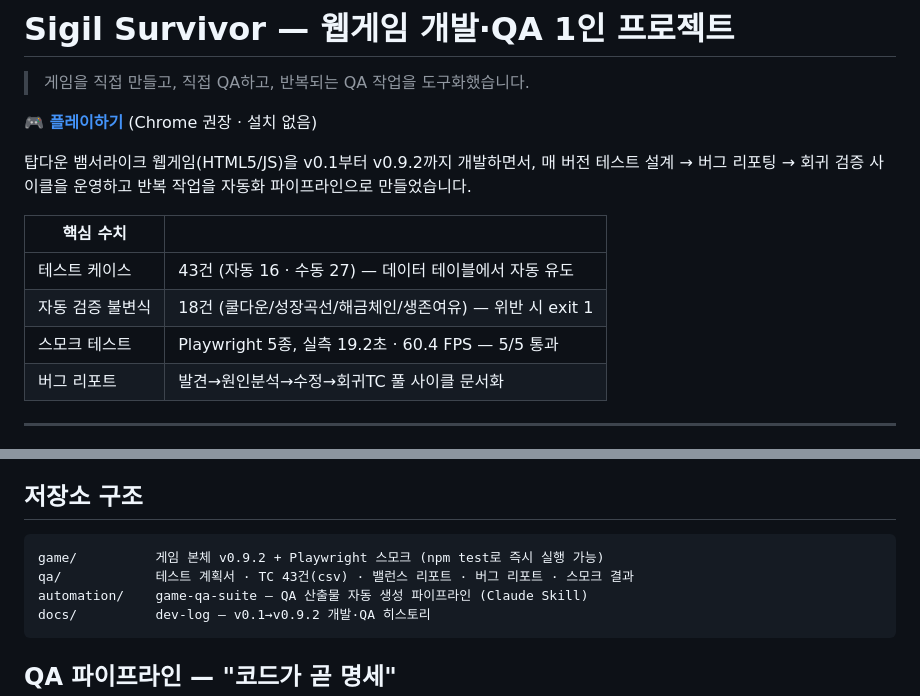
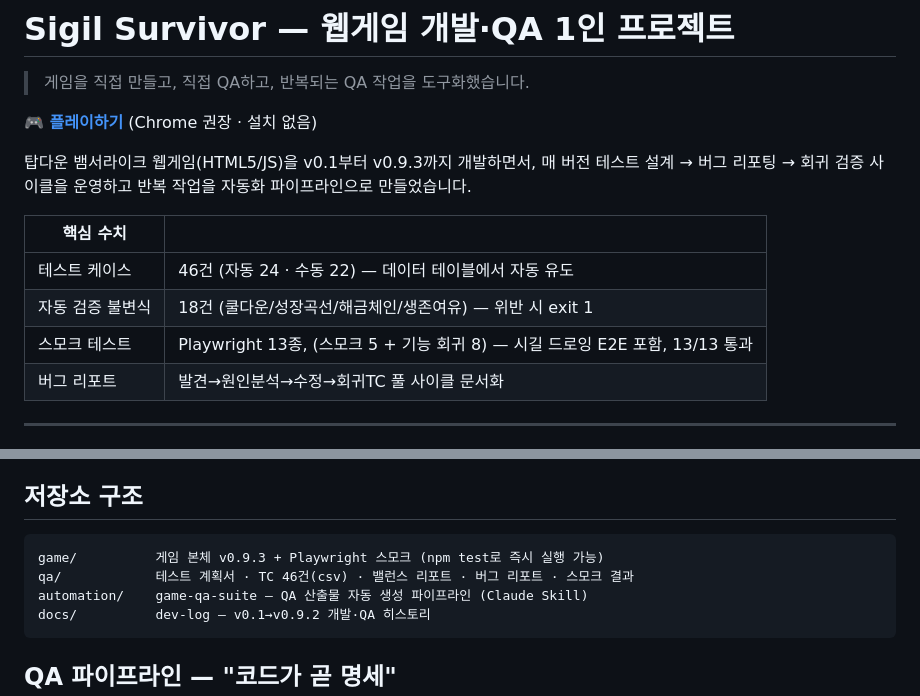
Before and after one commit to TiZi97/sigil-survivor-qa, a Markdown page: README.md, 2 parts joined by grey strips. Drawn GitHub-style.

Commit message:
Revise README for game version update to v0.9.3
Updated game version from v0.9.2 to v0.9.3 and adjusted test case counts.

````diff
--- a/README.md
+++ b/README.md
@@ -4,15 +4,15 @@
 
 **🎮 [플레이하기](https://TiZi97.github.io/sigil-survivor-qa/)** (Chrome 권장 · 설치 없음)
 
-탑다운 뱀서라이크 웹게임(HTML5/JS)을 v0.1부터 v0.9.2까지 개발하면서,
+탑다운 뱀서라이크 웹게임(HTML5/JS)을 v0.1부터 v0.9.3까지 개발하면서,
 매 버전 테스트 설계 → 버그 리포팅 → 회귀 검증 사이클을 운영하고
 반복 작업을 자동화 파이프라인으로 만들었습니다.
 
 | 핵심 수치 | |
 |---|---|
-| 테스트 케이스 | 43건 (자동 16 · 수동 27) — 데이터 테이블에서 자동 유도 |
+| 테스트 케이스 | 46건 (자동 24 · 수동 22) — 데이터 테이블에서 자동 유도 |
 | 자동 검증 불변식 | 18건 (쿨다운/성장곡선/해금체인/생존여유) — 위반 시 exit 1 |
-| 스모크 테스트 | Playwright 5종, 실측 19.2초 · 60.4 FPS — 5/5 통과 |
+| 스모크 테스트 | Playwright 13종, (스모크 5 + 기능 회귀 8) — 시길 드로잉 E2E 포함, 13/13 통과 |
 | 버그 리포트 | 발견→원인분석→수정→회귀TC 풀 사이클 문서화 |
 
 ---
@@ -27,8 +27,8 @@
 ## 저장소 구조
 
 ```
-game/          게임 본체 v0.9.2 + Playwright 스모크 (npm test로 즉시 실행 가능)
-qa/            테스트 계획서 · TC 43건(csv) · 밸런스 리포트 · 버그 리포트 · 스모크 결과
+game/          게임 본체 v0.9.3 + Playwright 스모크 (npm test로 즉시 실행 가능)
+qa/            테스트 계획서 · TC 46건(csv) · 밸런스 리포트 · 버그 리포트 · 스모크 결과
 automation/    game-qa-suite — QA 산출물 자동 생성 파이프라인 (Claude Skill)
 docs/          dev-log — v0.1→v0.9.2 개발·QA 히스토리
 ```
````
